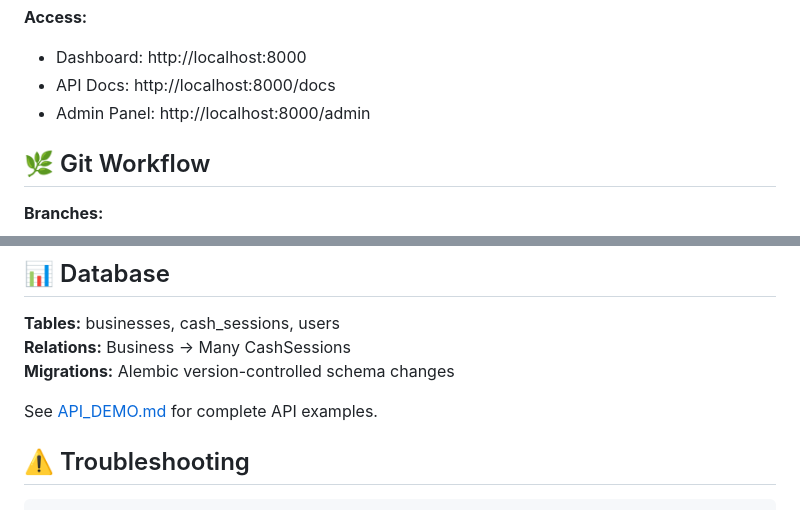
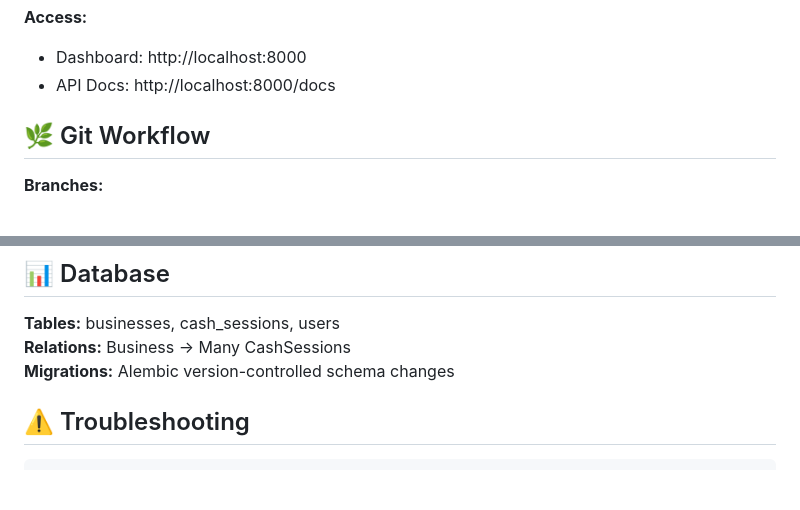
Before and after one commit to luifer-villalba/cash-pilot, a Markdown page: README.md, 2 parts joined by grey strips. Rendered like a GitHub page; blank space fills up the shorter version.

Commit message:
Update README by removing Admin Panel and API examples (#68)
Removed Admin Panel link and API examples reference.

````diff
--- a/README.md
+++ b/README.md
@@ -83,7 +83,6 @@ make run
 **Access:**
 - Dashboard: http://localhost:8000
 - API Docs: http://localhost:8000/docs
-- Admin Panel: http://localhost:8000/admin
 
 ## 🌿 Git Workflow
 
@@ -158,8 +157,6 @@ docker compose run --rm app pytest tests/test_business.py -v
 **Relations:** Business → Many CashSessions
 **Migrations:** Alembic version-controlled schema changes
 
-See [API_DEMO.md](API_DEMO.md) for complete API examples.
-
 ## ⚠️ Troubleshooting
 ```bash
 make rebuild        # Full rebuild
````
